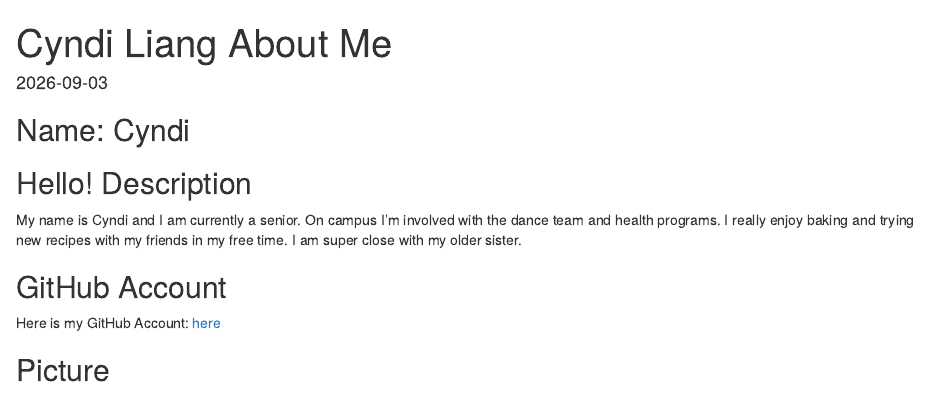
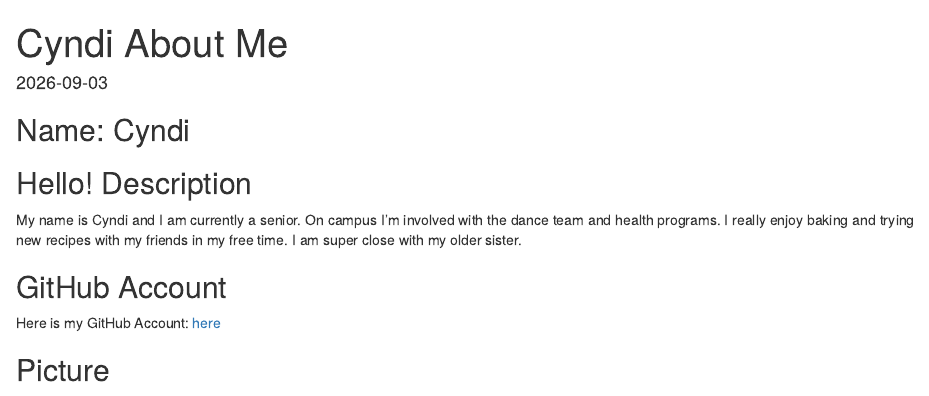
Before and after one commit to CyndiL105/Homework_1, an R Markdown document (index.Rmd): the page in a window 1100 px wide, from its top. The pictures show the output file index.html that the author committed with the source, opened offline.

Commit message:
changed name

```diff
--- a/index.Rmd
+++ b/index.Rmd
@@ -1,5 +1,5 @@
 ---
-title: "Cyndi Liang About Me"
+title: "Cyndi About Me"
 output:
   html_document: default
   pdf_document: default
```
Also changed, not shown: index.html.
